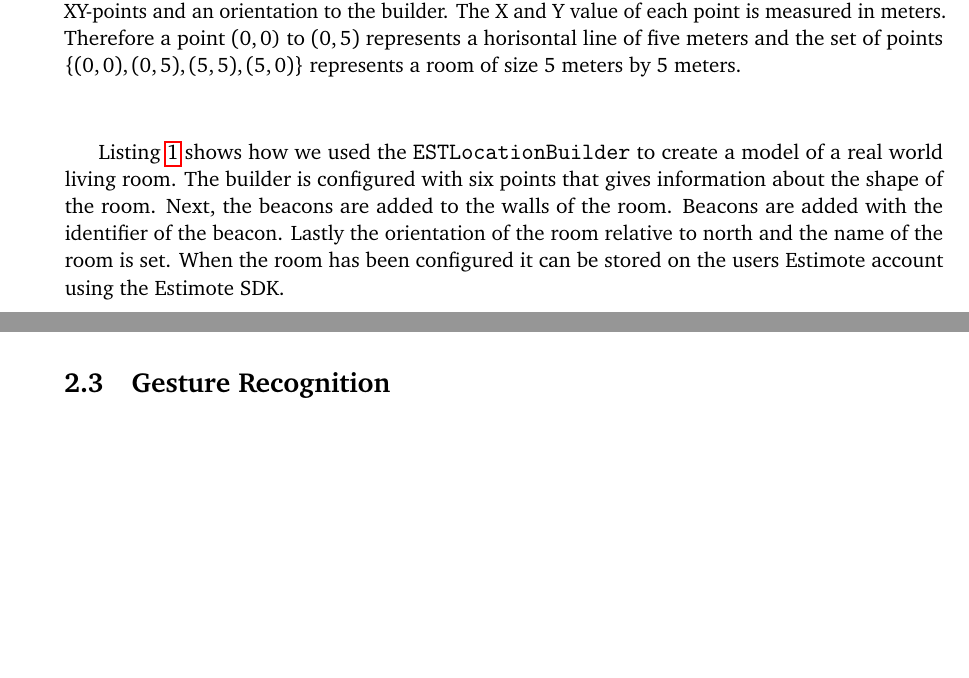
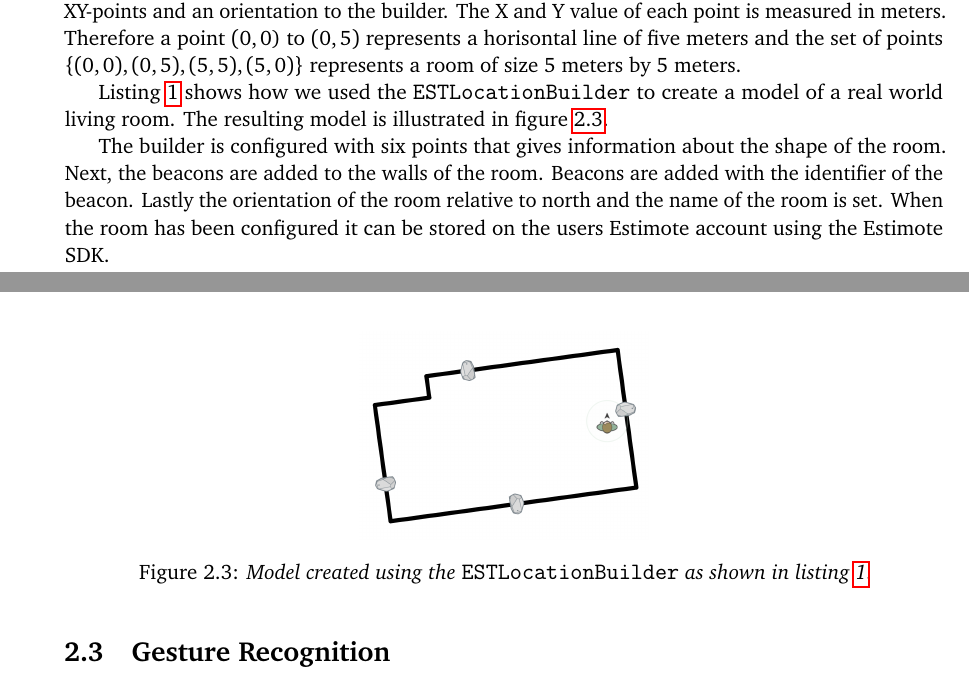
Before and after one commit to simonbs/forspeciale, a LaTeX thesis (master.tex, which reads content/design/indoor-location-estimote.tex): two parts of pages 24 and 25 of 36, joined at a grey line, cut so that both start at the same text, the shorter picture padded with empty space. Compiled offline with pdfLaTeX.

Commit message:
Adds illustration of room configured using ESTLocationBuilder

```diff
--- a/content/design/indoor-location-estimote.tex
+++ b/content/design/indoor-location-estimote.tex
@@ -50,7 +50,16 @@ The \texttt{ESTLocationBuilder} lets developers configure a room programmaticall
 \label{lst:estlocationbuilder}
 \end{listing}
 
-Listing \ref{lst:estlocationbuilder} shows how we used the \texttt{ESTLocationBuilder} to create a model of a real world living room. The builder is configured with six points that gives information about the shape of the room. Next, the beacons are added to the walls of the room. Beacons are added with the identifier of the beacon. Lastly the orientation of the room relative to north and the name of the room is set. When the room has been configured it can be stored on the users Estimote account using the Estimote SDK.
+Listing \ref{lst:estlocationbuilder} shows how we used the \texttt{ESTLocationBuilder} to create a model of a real world living room. The resulting model is illustrated in figure \ref{fig:estlocationbuilder-livingroom}.
+
+The builder is configured with six points that gives information about the shape of the room. Next, the beacons are added to the walls of the room. Beacons are added with the identifier of the beacon. Lastly the orientation of the room relative to north and the name of the room is set. When the room has been configured it can be stored on the users Estimote account using the Estimote SDK.
+
+\begin{figure}
+\centering
+\includegraphics[width=0.33\textwidth]{images/living-room}
+\caption{Model created using the \texttt{ESTLocationBuilder} as shown in listing \ref{lst:estlocationbuilder}.}
+\label{fig:estlocationbuilder-livingroom}
+\end{figure}
 
 %%% Local Variables:
 %%% mode: latex
```
Also changed, not shown: images/living-room.png (added).
